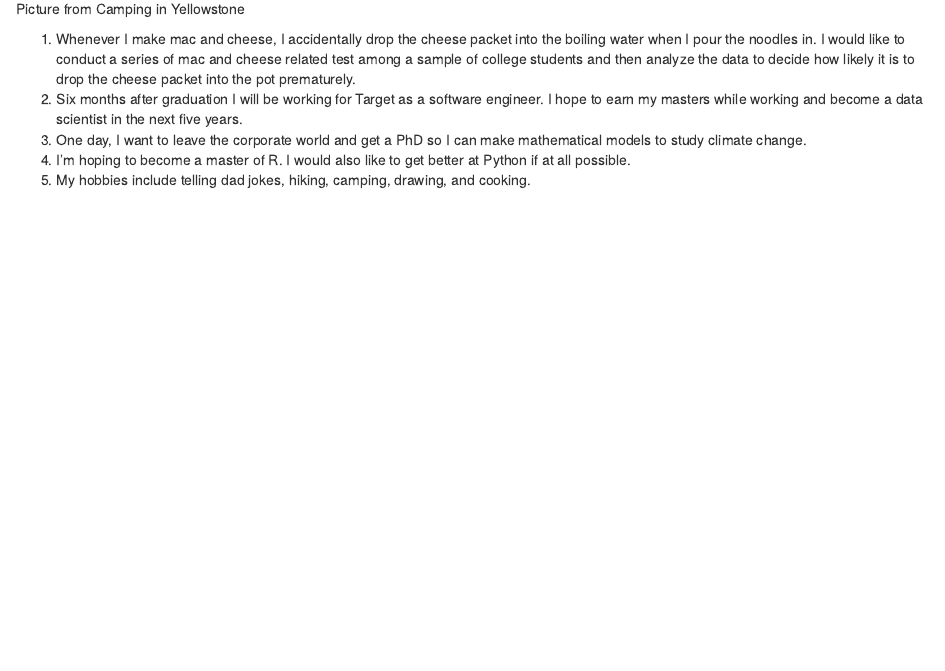
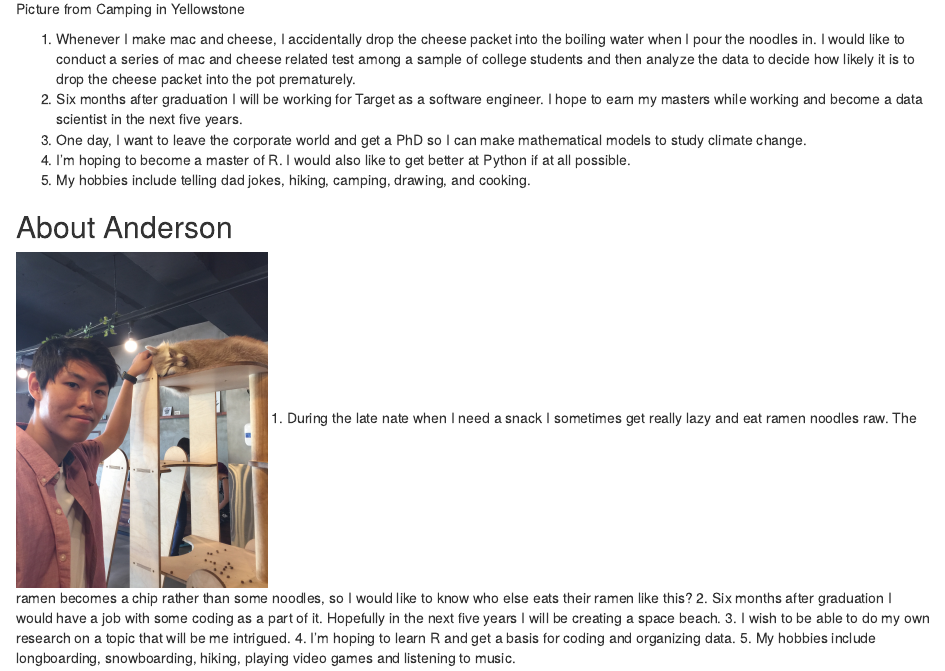
Before and after one commit to ramo4634/IntroToDataSci, an R Markdown document (Lab2.Rmd): the page in a window 1100 px wide, from 660 px down. The pictures show the output file Lab2.html that the author committed with the source, opened offline.

Commit message:
added shit
added stuff

```diff
--- a/Lab2.Rmd
+++ b/Lab2.Rmd
@@ -26,3 +26,12 @@ Team Picture:
 3. One day, I want to leave the corporate world and get a PhD so I can make mathematical models to study climate change.
 4. I'm hoping to become a master of R. I would also like to get better at Python if at all possible.
 5. My hobbies include telling dad jokes, hiking, camping, drawing, and cooking.
+
+## About Anderson
+
+![Picture with Raccoon](images/image1.jpeg){width=250px}
+1. During the late nate when I need a snack I sometimes get really lazy and eat ramen noodles raw. The ramen becomes a chip rather than some noodles, so I would like to know who else eats their ramen like this?
+2. Six months after graduation I would have a job with some coding as a part of it. Hopefully in the next five years I will be creating a space beach.
+3. I wish to be able to do my own research on a topic that will be me intrigued.
+4. I'm hoping to learn R and get a basis for coding and organizing data.
+5. My hobbies include longboarding, snowboarding, hiking, playing video games and listening to music.
```
Also changed, not shown: Images/image1.jpeg (added), Lab2.html, 1 other file.
